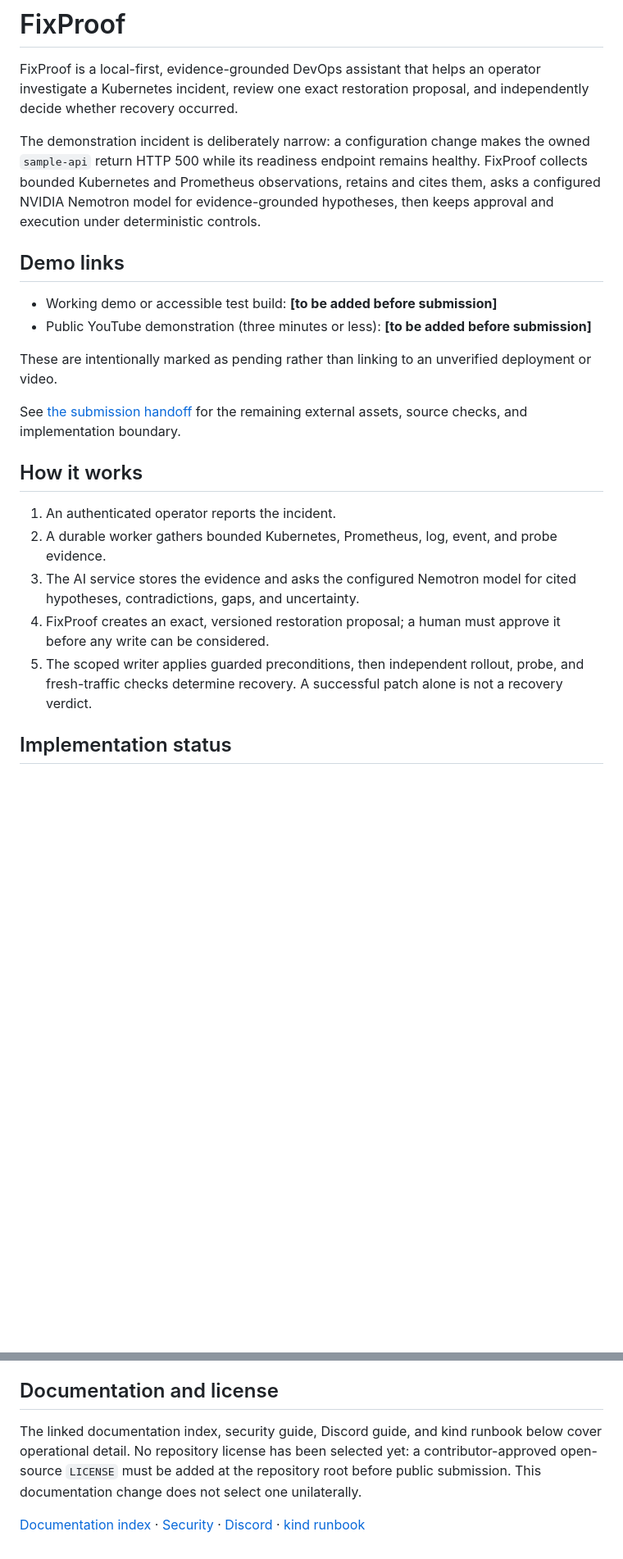
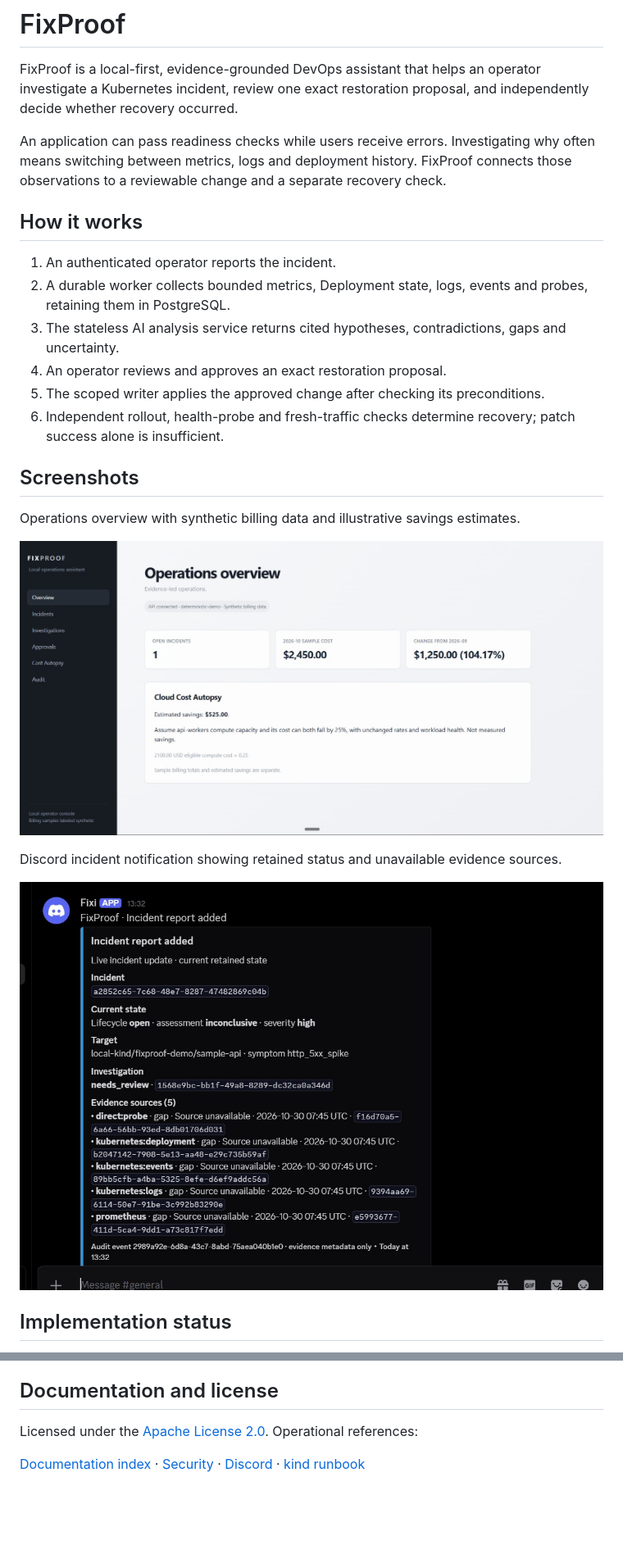
Before and after one commit to fomo-ash/Nvidia, a Markdown page: README.md, 2 parts joined by grey strips. Shown at 82% size. Rendered like a GitHub page; pictures changed too: assets/dashboard.jpeg (added), assets/discord.jpeg (added); blank space fills up the shorter version.

Commit message:
docs: refine submission README and add screenshots and license

```diff
--- a/README.md
+++ b/README.md
@@ -2,24 +2,26 @@
 
 FixProof is a local-first, evidence-grounded DevOps assistant that helps an operator investigate a Kubernetes incident, review one exact restoration proposal, and independently decide whether recovery occurred.
 
-The demonstration incident is deliberately narrow: a configuration change makes the owned `sample-api` return HTTP 500 while its readiness endpoint remains healthy. FixProof collects bounded Kubernetes and Prometheus observations, retains and cites them, asks a configured NVIDIA Nemotron model for evidence-grounded hypotheses, then keeps approval and execution under deterministic controls.
-
-## Demo links
-
-- Working demo or accessible test build: **[to be added before submission]**
-- Public YouTube demonstration (three minutes or less): **[to be added before submission]**
-
-These are intentionally marked as pending rather than linking to an unverified deployment or video.
-
-See [the submission handoff](SUBMISSION_HANDOFF.md) for the remaining external assets, source checks, and implementation boundary.
+An application can pass readiness checks while users receive errors. Investigating why often means switching between metrics, logs and deployment history. FixProof connects those observations to a reviewable change and a separate recovery check.
 
 ## How it works
 
 1. An authenticated operator reports the incident.
-2. A durable worker gathers bounded Kubernetes, Prometheus, log, event, and probe evidence.
-3. The AI service stores the evidence and asks the configured Nemotron model for cited hypotheses, contradictions, gaps, and uncertainty.
-4. FixProof creates an exact, versioned restoration proposal; a human must approve it before any write can be considered.
-5. The scoped writer applies guarded preconditions, then independent rollout, probe, and fresh-traffic checks determine recovery. A successful patch alone is not a recovery verdict.
+2. A durable worker collects bounded metrics, Deployment state, logs, events and probes, retaining them in PostgreSQL.
+3. The stateless AI analysis service returns cited hypotheses, contradictions, gaps and uncertainty.
+4. An operator reviews and approves an exact restoration proposal.
+5. The scoped writer applies the approved change after checking its preconditions.
+6. Independent rollout, health-probe and fresh-traffic checks determine recovery; patch success alone is insufficient.
+
+## Screenshots
+
+Operations overview with synthetic billing data and illustrative savings estimates.
+
+![FixProof operations overview showing an open incident and synthetic cloud costs](assets/dashboard.jpeg)
+
+Discord incident notification showing retained status and unavailable evidence sources.
+
+![FixProof Discord notification showing an incident requiring review with five evidence source gaps](assets/discord.jpeg)
 
 ## Implementation status
 
@@ -103,6 +117,6 @@ The [demo runbook](docs/DEMO_RUNBOOK.md) separates synthetic smoke, live investi
 
 ## Documentation and license
 
-The linked documentation index, security guide, Discord guide, and kind runbook below cover operational detail. No repository license has been selected yet: a contributor-approved open-source `LICENSE` must be added at the repository root before public submission. This documentation change does not select one unilaterally.
+Licensed under the [Apache License 2.0](LICENSE). Operational references:
 
 [Documentation index](docs/README.md) · [Security](docs/SECURITY.md) · [Discord](docs/DISCORD_INTEGRATION.md) · [kind runbook](infra/kind/README.md)
```
Also changed, not shown: other parts of README.md (+26 -14 lines), 1 other file.
